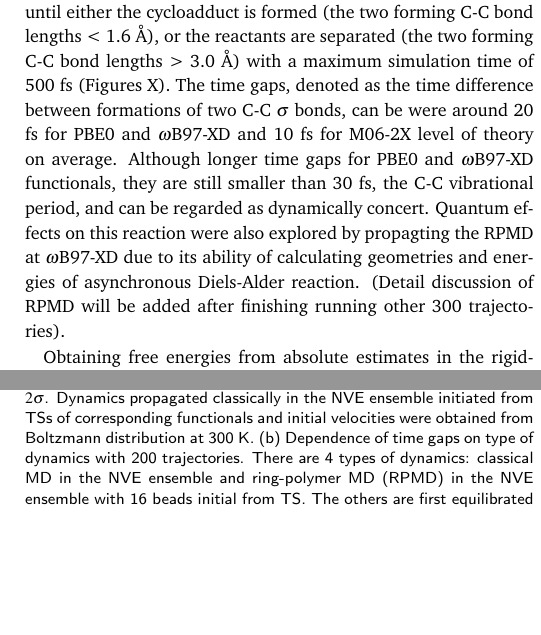
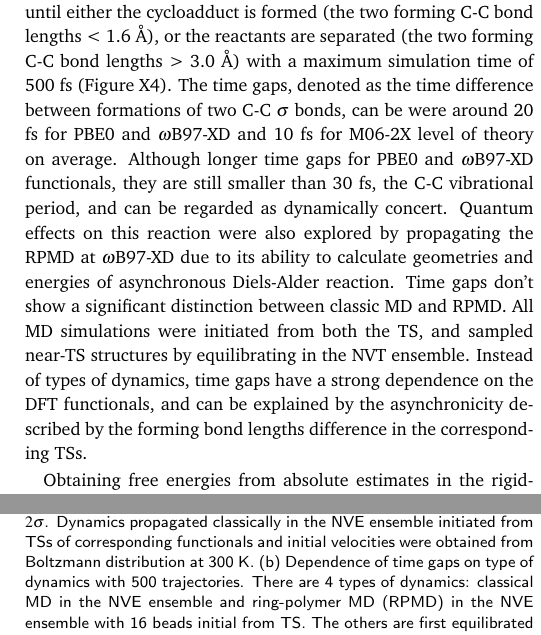
Before and after one commit to duartegroup/mlp-train, a LaTeX document (paper/draft.tex): two parts of the columns of pages 4 and 5 of 5, joined at a grey line, cut so that both start at the same text, the shorter picture padded with empty space. Compiled offline with pdfLaTeX.

Commit message:
[skip actions]

```diff
--- a/paper/draft.tex
+++ b/paper/draft.tex
@@ -228,7 +228,7 @@ Here, we show that new MLP methods\cite{Batzner2021, Kovacs2021} can be used to
 	%\vspace{0.1cm}
 	%\hrule
 	%\vspace{0.1cm}
-	\caption{(a) Convergence of the time gaps with the number of trajectories propagated via ACEs at different level of theory. Error is quoted as $2\sigma$. Dynamics propagated classically in the NVE ensemble initiated from TSs of corresponding functionals and initial velocities were obtained from Boltzmann distribution at 300 K. (b) Dependence of time gaps on type of dynamics with 200 trajectories. There are 4 types of dynamics: classical MD in the NVE ensemble and ring-polymer MD (RPMD) in the NVE ensemble with 16 beads initial from TS. The others are first equilibrated using constrained NVT RPMD (100 fs, applied harmonic potential with k = 1 eV/Å), then classical MD and RPMD in the NVE ensemble. All NVE propagated for 200 fs with a time step of 0.5 fs.}
+	\caption{(a) Convergence of the time gaps with the number of trajectories propagated via ACEs at different level of theory. Error is quoted as $2\sigma$. Dynamics propagated classically in the NVE ensemble initiated from TSs of corresponding functionals and initial velocities were obtained from Boltzmann distribution at 300 K. (b) Dependence of time gaps on type of dynamics with 500 trajectories. There are 4 types of dynamics: classical MD in the NVE ensemble and ring-polymer MD (RPMD) in the NVE ensemble with 16 beads initial from TS. The others are first equilibrated using constrained NVT RPMD (100 fs, applied harmonic potential with k = 1 eV/Å), then classical MD and RPMD in the NVE ensemble. All NVE propagated for 200 fs with a time step of 0.5 fs.}
 	\label{fig::X4}
 \end{figure}
 
@@ -262,7 +262,7 @@ The inference efficiency also enables quantum dynamics to be propagated, which o
 With MLP uplifts to different levels of theory affordable, the effect of methodology on product distributions can be evaluated (100s CPUh vs. $>200,000$ CPUh for the data in Fig. \ref{fig::SX31}).  Interestingly, we find that some levels require a few iterations of AL from their TSs if the configuration space overlap with the training level is poor. For example, B3LYP distributions are unchanged on additional AL, while M06-2X affords $\sim10$\% more product {\bfseries{R3$_\text{P2}$}} upon a further five AL iterations. Product distributions vary considerably between functionals, with the major state varying from the reactant to {\bfseries{R3$_\text{P2}$}} and the proportion of {\bfseries{R3$_\text{P1}$}} varying from 1 to 10\% (see Fig. \ref{fig::SX31}). Downhill AIMD-derived product distributions should therefore consider the PES influence on the results more so than the type of dynamics (classical vs. quantum).
 
 
-Herein, we applied the ACE potentials to propagate molecular dynamics to investigate the reactions {\bfseries{R2}} initiated from the TS until either the cycloadduct is formed (the two forming C-C bond lengths < 1.6 Å), or the reactants are separated (the two forming C-C bond lengths > 3.0 Å) with a maximum simulation time of 500 fs (Figures X). The time gaps, denoted as the time difference between formations of two C-C $\sigma$ bonds, can be were around 20 fs for PBE0 and $\omega$B97-XD and 10 fs for M06-2X level of theory on average. Although longer time gaps for PBE0 and $\omega$B97-XD functionals, they are still smaller than 30 fs, the C-C vibrational period, and can be regarded as dynamically concert. Quantum effects on this reaction were also explored by propagting the RPMD at $\omega$B97-XD due to its ability of calculating geometries and energies of asynchronous Diels-Alder reaction. (Detail discussion of RPMD will be added after finishing running other 300 trajectories).
+Herein, we applied the ACE potentials to propagate molecular dynamics to investigate the reactions {\bfseries{R2}} initiated from the TS until either the cycloadduct is formed (the two forming C-C bond lengths < 1.6 Å), or the reactants are separated (the two forming C-C bond lengths > 3.0 Å) with a maximum simulation time of 500 fs (Figure X4). The time gaps, denoted as the time difference between formations of two C-C $\sigma$ bonds, can be were around 20 fs for PBE0 and $\omega$B97-XD and 10 fs for M06-2X level of theory on average. Although longer time gaps for PBE0 and $\omega$B97-XD functionals, they are still smaller than 30 fs, the C-C vibrational period, and can be regarded as dynamically concert. Quantum effects on this reaction were also explored by propagating the RPMD at $\omega$B97-XD due to its ability to calculate geometries and energies of asynchronous Diels-Alder reaction.  Time gaps don't show a significant distinction between classic MD and RPMD. All MD simulations were initiated from both the TS, and sampled near-TS structures by equilibrating in the NVT ensemble. Instead of types of dynamics, time gaps have a strong dependence on the DFT functionals, and can be explained by the asynchronicity described by the forming bond lengths difference in the corresponding TSs.
 
 
 Obtaining free energies from absolute estimates in the rigid-rotor harmonic oscillator (RRHO) method is deficient in the low frequency regime.\cite{Liu2017} To investigate the effect of different static approaches (RRHO, sRRHO,\cite{Ribeiro2011} qRRHO\cite{Grimme2012}) we trained an ACE potential for {\bfseries{R2}} and compared free energy differences to classical umbrella sampling (US, Fig. \ref{fig::X3}). Reactive simulations totalling 1.5 ns would be unobtainable with DFT-MD. Note the sampling in the product state at 250 K is insufficiently complete, thus is excluded from the linear fit. The anharmonic effects at the reactant complex are significant, leading to a spread of 2 \kcal~within the static methods, while the US correctly captures those effects but fails to treat any nuclear quantum effects. Therefore, for DA reactions any calculated free energies should include a few \kcal~error bar, even with perfect electronic energies.
```
